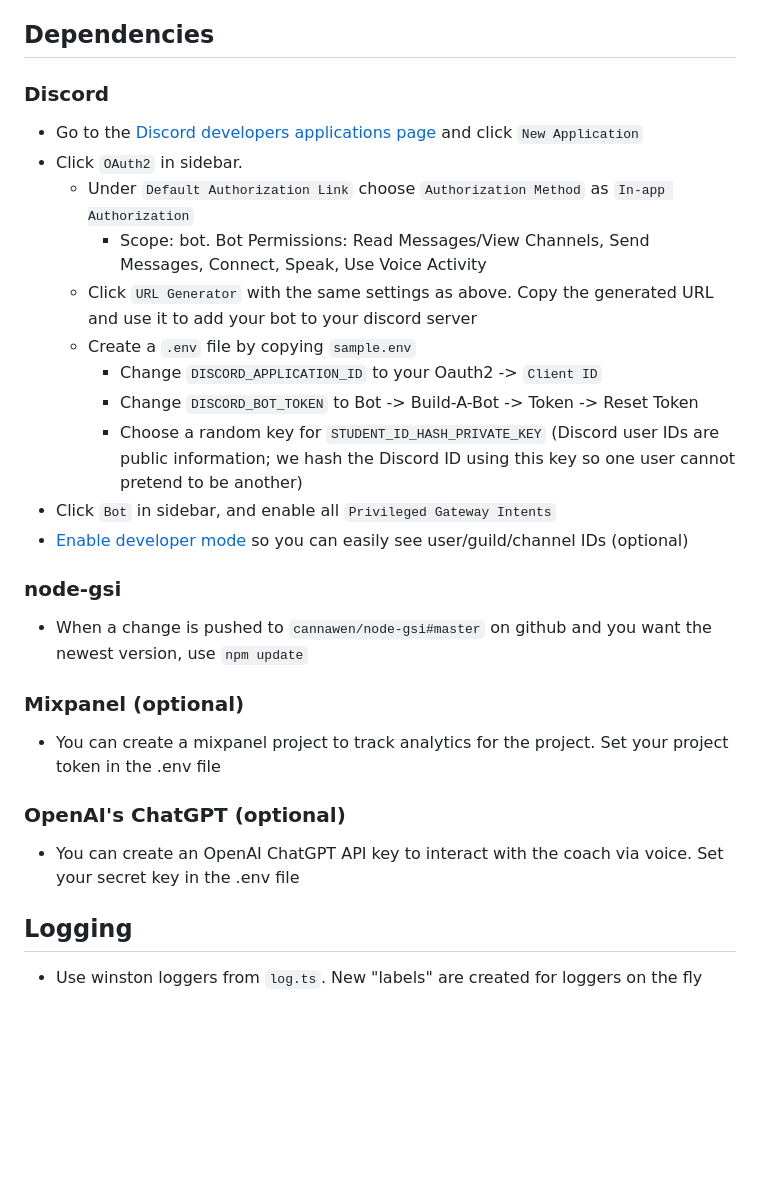
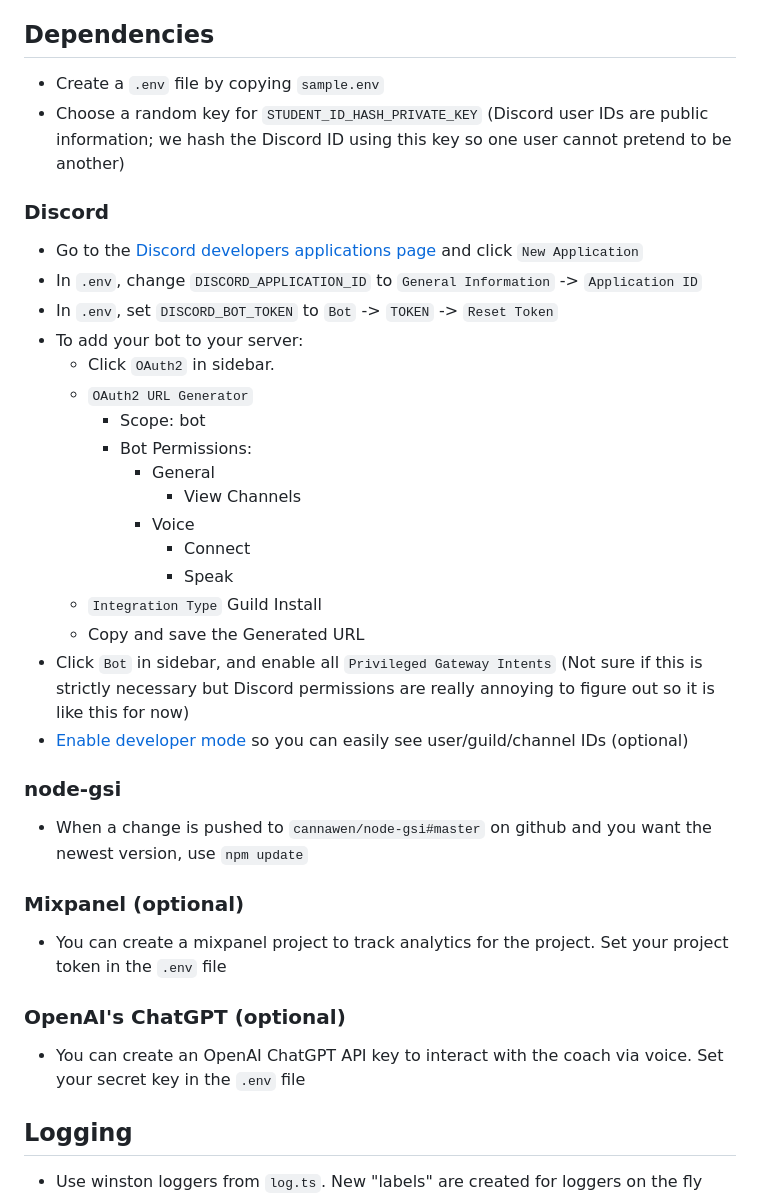
Before and after one commit to cannawen/dota-gsi-discord-bot, a Markdown page: development.md, the part around the change. Drawn GitHub-style; blank space fills up the shorter version.

Commit message:
Clean up Development doc for updated Discord bot creation UI

```diff
--- a/development.md
+++ b/development.md
@@ -17,18 +17,27 @@ When `npm start` is run, it will first run `tsc` which will transpile typescript
 
 ## Dependencies
 
+-   Create a `.env` file by copying `sample.env`
+-   Choose a random key for `STUDENT_ID_HASH_PRIVATE_KEY` (Discord user IDs are public information; we hash the Discord ID using this key so one user cannot pretend to be another)
+
 ### Discord
 
 -   Go to the [Discord developers applications page](https://discord.com/developers/applications/) and click `New Application`
--   Click `OAuth2` in sidebar.
-    -   Under `Default Authorization Link` choose `Authorization Method` as `In-app Authorization`
-        -   Scope: bot. Bot Permissions: Read Messages/View Channels, Send Messages, Connect, Speak, Use Voice Activity
-    -   Click `URL Generator` with the same settings as above. Copy the generated URL and use it to add your bot to your discord server
-    -   Create a `.env` file by copying `sample.env`
-        -   Change `DISCORD_APPLICATION_ID` to your Oauth2 -> `Client ID`
-        -   Change `DISCORD_BOT_TOKEN` to Bot -> Build-A-Bot -> Token -> Reset Token
-        -   Choose a random key for `STUDENT_ID_HASH_PRIVATE_KEY` (Discord user IDs are public information; we hash the Discord ID using this key so one user cannot pretend to be another)
--   Click `Bot` in sidebar, and enable all `Privileged Gateway Intents`
+-   In `.env`, change `DISCORD_APPLICATION_ID` to `General Information` -> `Application ID`
+-   In `.env`, set `DISCORD_BOT_TOKEN` to `Bot` -> `TOKEN` -> `Reset Token`
+-   To add your bot to your server:
+    -   Click `OAuth2` in sidebar.
+    -   `OAuth2 URL Generator`
+        -   Scope: bot
+        -   Bot Permissions:
+            -   General
+                -   View Channels
+            -   Voice
+                -   Connect
+                -   Speak
+    -   `Integration Type` Guild Install
+    -   Copy and save the Generated URL
+-   Click `Bot` in sidebar, and enable all `Privileged Gateway Intents` (Not sure if this is strictly necessary but Discord permissions are really annoying to figure out so it is like this for now)
 -   [Enable developer mode](https://support.discord.com/hc/en-us/articles/206346498) so you can easily see user/guild/channel IDs (optional)
 
 ### node-gsi
@@ -37,11 +46,11 @@ When `npm start` is run, it will first run `tsc` which will transpile typescript
 
 ### Mixpanel (optional)
 
--   You can create a mixpanel project to track analytics for the project. Set your project token in the .env file
+-   You can create a mixpanel project to track analytics for the project. Set your project token in the `.env` file
 
 ### OpenAI's ChatGPT (optional)
 
--   You can create an OpenAI ChatGPT API key to interact with the coach via voice. Set your secret key in the .env file
+-   You can create an OpenAI ChatGPT API key to interact with the coach via voice. Set your secret key in the `.env` file
 
 ## Logging
 
```
